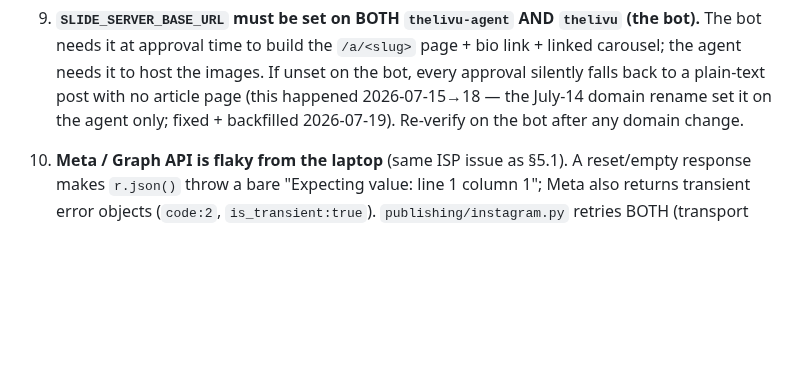
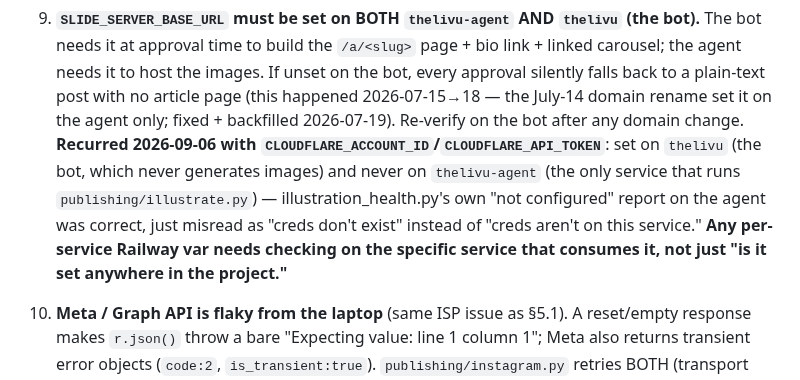
Before and after one commit to anilvignesh/thelivu, a Markdown page: docs/HANDOFF.md, the part around the change. GitHub-like rendering; blank space fills up the shorter version.

Commit message:
docs/HANDOFF.md: note the Cloudflare creds recurrence of the per-service-var gotcha
Anil caught what my own check missed: CLOUDFLARE_ACCOUNT_ID/
CLOUDFLARE_API_TOKEN were set on Railway all along -- on `thelivu`
(the bot), not `thelivu-agent` (the only service that runs
publishing/illustrate.py). Same failure shape as gotcha #9's
SLIDE_SERVER_BASE_URL incident, just not yet written down as a
recognized pattern. Fixed live (copied both vars to thelivu-agent via
`railway variable set --stdin`, redeployed, illustration_health.py
now reports the Cloudflare fallback ok instead of "not configured").
No code change -- purely a Railway config gap.

Co-Authored-By: Claude Sonnet 5 <noreply@anthropic.com>
Claude-Session: https://claude.ai/code/session_01XsuAqnXCPA8gHtXsKTjvtK

```diff
--- a/docs/HANDOFF.md
+++ b/docs/HANDOFF.md
@@ -200,6 +200,13 @@ is proven, not before. `publishing/youtube.py` raises a clear message
    the bot, every approval silently falls back to a plain-text post with no article
    page (this happened 2026-07-15→18 — the July-14 domain rename set it on the agent
    only; fixed + backfilled 2026-07-19). Re-verify on the bot after any domain change.
+   **Recurred 2026-09-06 with `CLOUDFLARE_ACCOUNT_ID`/`CLOUDFLARE_API_TOKEN`**: set on
+   `thelivu` (the bot, which never generates images) and never on `thelivu-agent` (the
+   only service that runs `publishing/illustrate.py`) — illustration_health.py's own
+   "not configured" report on the agent was correct, just misread as "creds don't
+   exist" instead of "creds aren't on this service." **Any per-service Railway var
+   needs checking on the specific service that consumes it, not just "is it set
+   anywhere in the project."**
 10. **Meta / Graph API is flaky from the laptop** (same ISP issue as §5.1). A
     reset/empty response makes `r.json()` throw a bare "Expecting value: line 1
     column 1"; Meta also returns transient error objects (`code:2`,
```
